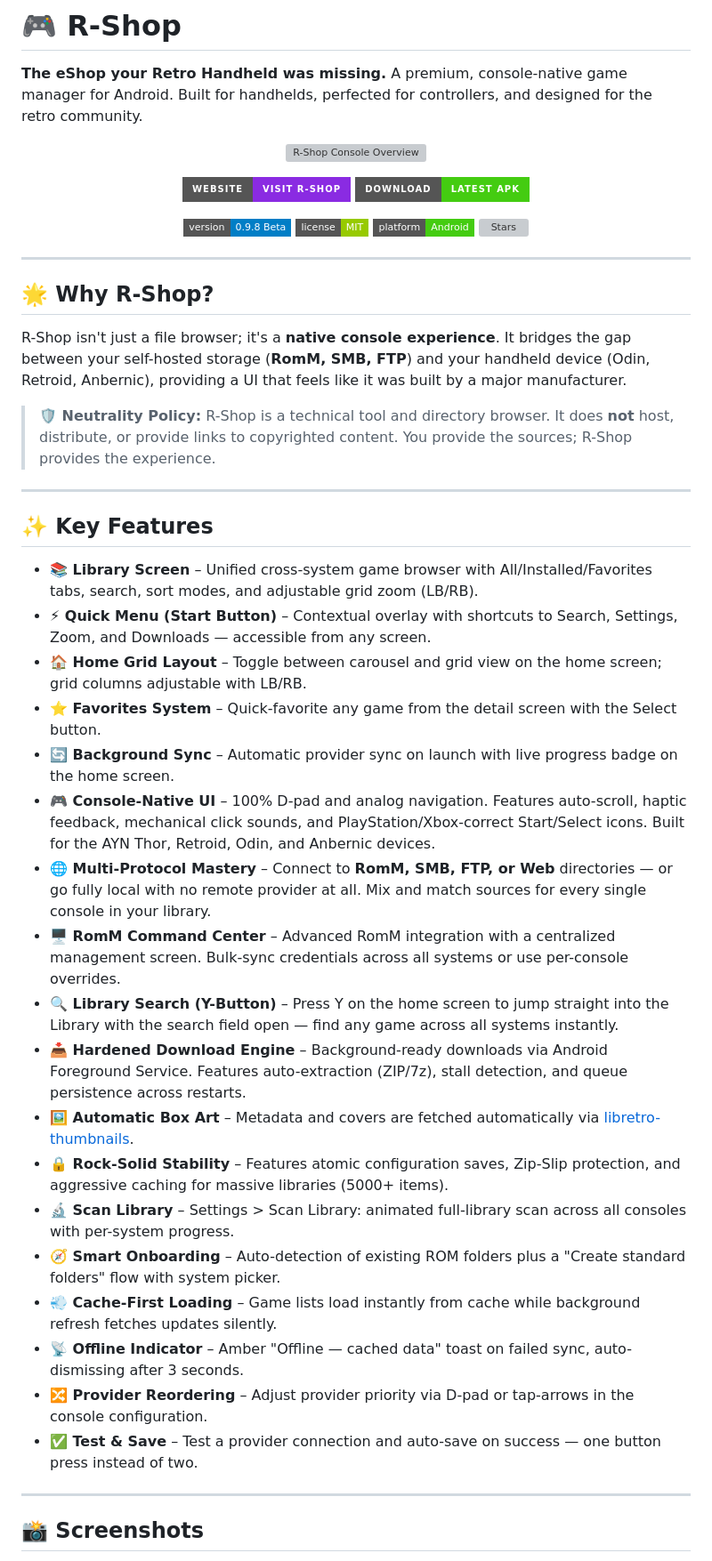
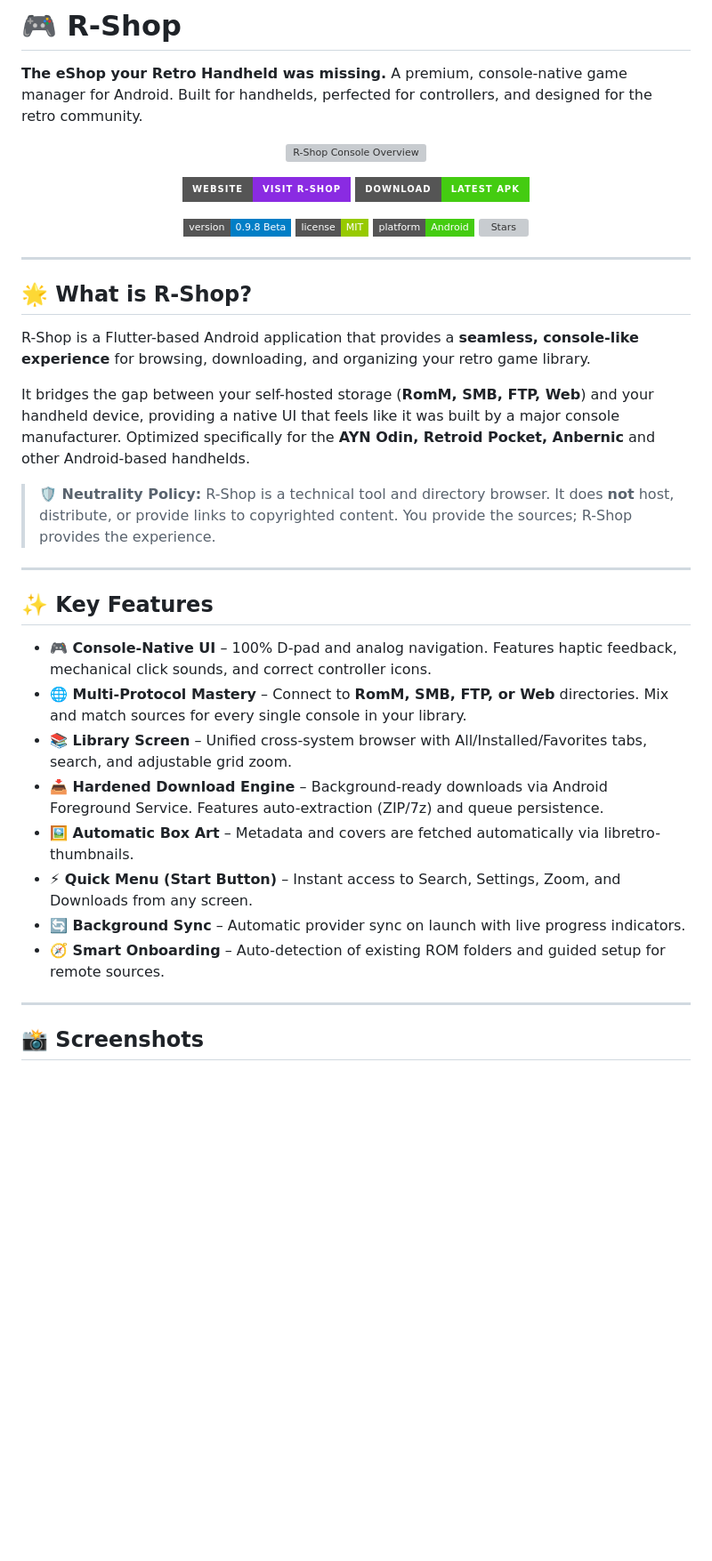
Before and after one commit to AverageConsumer/R-Shop, a Markdown page: README.md, the part around one of its changes. Shown at 89% size. Rendered like a GitHub page; badges without logos; blank space fills up the shorter version; grey boxes are pictures that could not be loaded.

Commit message:
Revise README for clarity and updated content
Updated README to reflect changes in image paths, section titles, and feature descriptions.

```diff
--- a/README.md
+++ b/README.md
@@ -27,9 +27,11 @@ A premium, console-native game manager for Android. Built for handhelds, perfect
 
 ---
 
-## 🌟 Why R-Shop?
+## 🌟 What is R-Shop?
 
-R-Shop isn't just a file browser; it's a **native console experience**. It bridges the gap between your self-hosted storage (**RomM, SMB, FTP**) and your handheld device (Odin, Retroid, Anbernic), providing a UI that feels like it was built by a major manufacturer.
+R-Shop is a Flutter-based Android application that provides a **seamless, console-like experience** for browsing, downloading, and organizing your retro game library.
+
+It bridges the gap between your self-hosted storage (**RomM, SMB, FTP, Web**) and your handheld device, providing a native UI that feels like it was built by a major console manufacturer. Optimized specifically for the **AYN Odin, Retroid Pocket, Anbernic** and other Android-based handhelds.
 
 > **🛡️ Neutrality Policy:** R-Shop is a technical tool and directory browser. It does **not** host, distribute, or provide links to copyrighted content. You provide the sources; R-Shop provides the experience.
 
@@ -37,24 +39,14 @@ R-Shop isn't just a file browser; it's a **native console experience**. It bridg
 
 ## ✨ Key Features
 
-* **📚 Library Screen** – Unified cross-system game browser with All/Installed/Favorites tabs, search, sort modes, and adjustable grid zoom (LB/RB).
-* **⚡ Quick Menu (Start Button)** – Contextual overlay with shortcuts to Search, Settings, Zoom, and Downloads — accessible from any screen.
-* **🏠 Home Grid Layout** – Toggle between carousel and grid view on the home screen; grid columns adjustable with LB/RB.
-* **⭐ Favorites System** – Quick-favorite any game from the detail screen with the Select button.
-* **🔄 Background Sync** – Automatic provider sync on launch with live progress badge on the home screen.
-* **🎮 Console-Native UI** – 100% D-pad and analog navigation. Features auto-scroll, haptic feedback, mechanical click sounds, and PlayStation/Xbox-correct Start/Select icons. Built for the AYN Thor, Retroid, Odin, and Anbernic devices.
-* **🌐 Multi-Protocol Mastery** – Connect to **RomM, SMB, FTP, or Web** directories — or go fully local with no remote provider at all. Mix and match sources for every single console in your library.
-* **🖥️ RomM Command Center** – Advanced RomM integration with a centralized management screen. Bulk-sync credentials across all systems or use per-console overrides.
-* **🔍 Library Search (Y-Button)** – Press Y on the home screen to jump straight into the Library with the search field open — find any game across all systems instantly.
-* **📥 Hardened Download Engine** – Background-ready downloads via Android Foreground Service. Features auto-extraction (ZIP/7z), stall detection, and queue persistence across restarts.
-* **🖼️ Automatic Box Art** – Metadata and covers are fetched automatically via [libretro-thumbnails](https://github.com/libretro-thumbnails).
-* **🔒 Rock-Solid Stability** – Features atomic configuration saves, Zip-Slip protection, and aggressive caching for massive libraries (5000+ items).
-* **🔬 Scan Library** – Settings > Scan Library: animated full-library scan across all consoles with per-system progress.
-* **🧭 Smart Onboarding** – Auto-detection of existing ROM folders plus a "Create standard folders" flow with system picker.
-* **💨 Cache-First Loading** – Game lists load instantly from cache while background refresh fetches updates silently.
-* **📡 Offline Indicator** – Amber "Offline — cached data" toast on failed sync, auto-dismissing after 3 seconds.
-* **🔀 Provider Reordering** – Adjust provider priority via D-pad or tap-arrows in the console configuration.
-* **✅ Test & Save** – Test a provider connection and auto-save on success — one button press instead of two.
+* **🎮 Console-Native UI** – 100% D-pad and analog navigation. Features haptic feedback, mechanical click sounds, and correct controller icons.
+* **🌐 Multi-Protocol Mastery** – Connect to **RomM, SMB, FTP, or Web** directories. Mix and match sources for every single console in your library.
+* **📚 Library Screen** – Unified cross-system browser with All/Installed/Favorites tabs, search, and adjustable grid zoom.
+* **📥 Hardened Download Engine** – Background-ready downloads via Android Foreground Service. Features auto-extraction (ZIP/7z) and queue persistence.
+* **🖼️ Automatic Box Art** – Metadata and covers are fetched automatically via libretro-thumbnails.
+* **⚡ Quick Menu (Start Button)** – Instant access to Search, Settings, Zoom, and Downloads from any screen.
+* **🔄 Background Sync** – Automatic provider sync on launch with live progress indicators.
+* **🧭 Smart Onboarding** – Auto-detection of existing ROM folders and guided setup for remote sources.
 
 ---
 
```
Also changed, not shown: other parts of README.md (+13 -12 lines).
